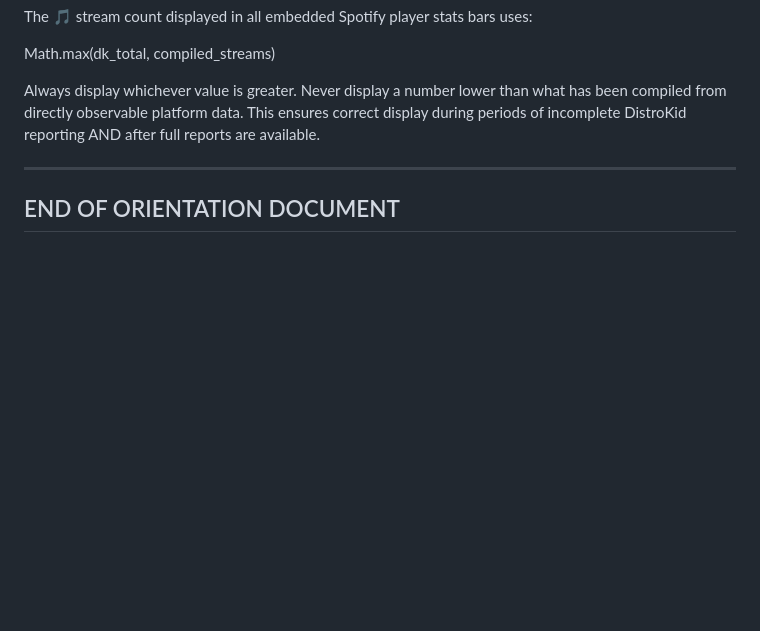
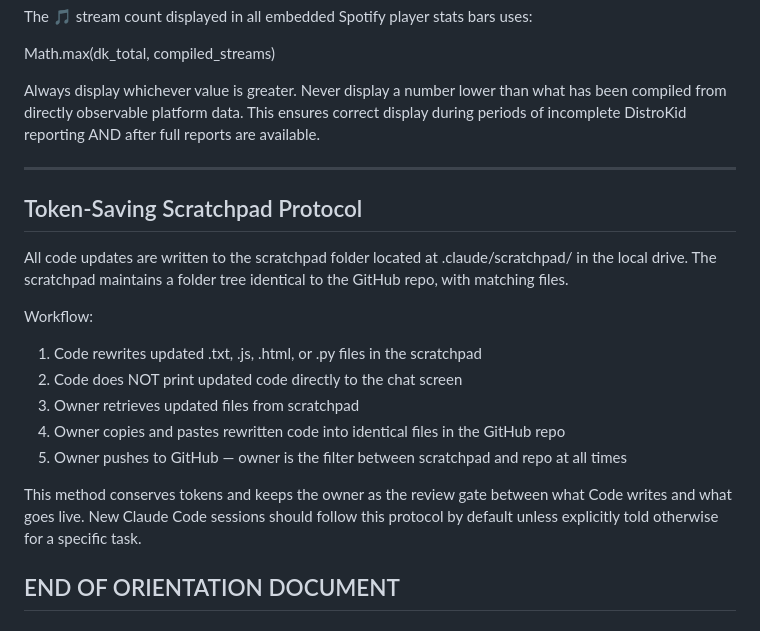
Before and after one commit to N0toriouz/Turn-this-shit-off, a Markdown page: CLAUDE.md, the part around the change. GitHub-like rendering; blank space fills up the shorter version.

```diff
--- a/CLAUDE.md
+++ b/CLAUDE.md
@@ -199,6 +199,26 @@ reports are available.
 
 ---
 
+## Token-Saving Scratchpad Protocol
+
+All code updates are written to the scratchpad folder located at
+.claude/scratchpad/ in the local drive. The scratchpad maintains
+a folder tree identical to the GitHub repo, with matching files.
+
+Workflow:
+1. Code rewrites updated .txt, .js, .html, or .py files in the scratchpad
+2. Code does NOT print updated code directly to the chat screen
+3. Owner retrieves updated files from scratchpad
+4. Owner copies and pastes rewritten code into identical files
+   in the GitHub repo
+5. Owner pushes to GitHub — owner is the filter between
+   scratchpad and repo at all times
+
+This method conserves tokens and keeps the owner as the
+review gate between what Code writes and what goes live.
+New Claude Code sessions should follow this protocol by default
+unless explicitly told otherwise for a specific task.
+
 ## END OF ORIENTATION DOCUMENT
 ## Version 1.0 — Pending human review and approval
 ## This document should be updated whenever the stack or
```
